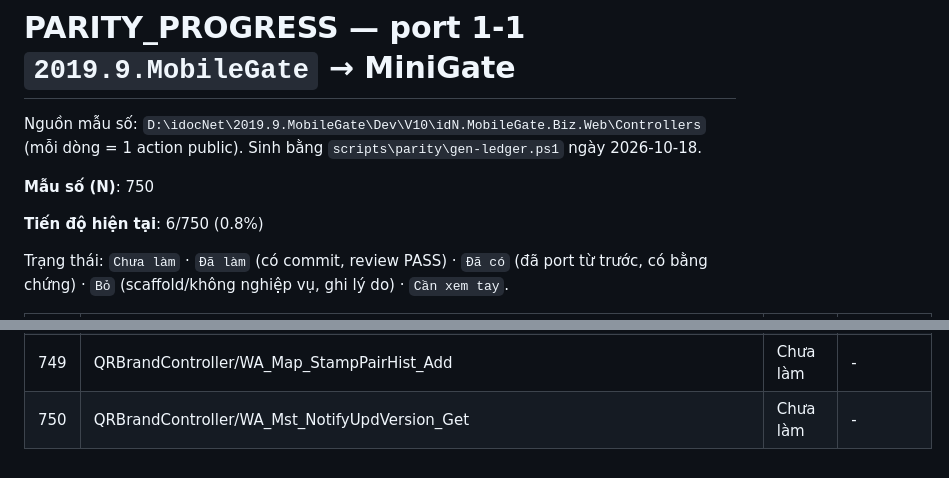
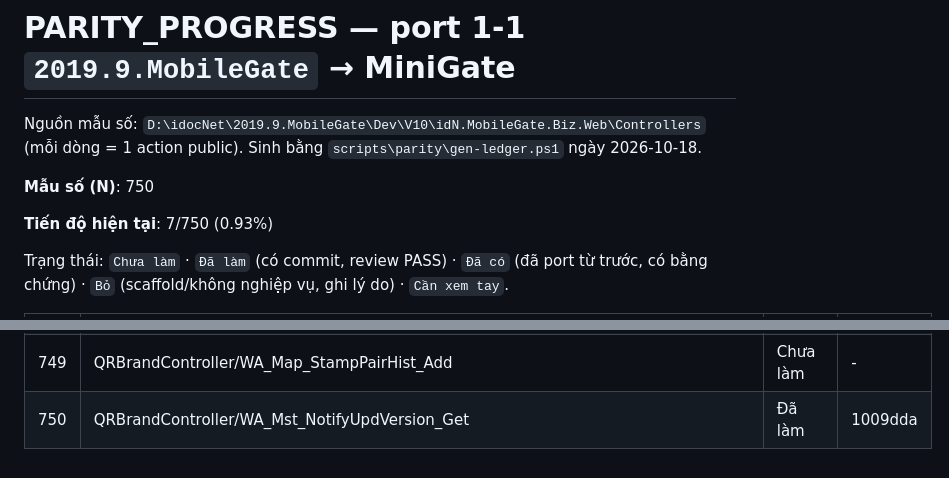
Before and after one commit to Tranletrungkien1705/MiniGate, a Markdown page: PARITY_PROGRESS.md, 2 parts joined by grey strips. GitHub-like rendering.

Commit message:
docs(parity): QRBrandController/WA_Mst_NotifyUpdVersion_Get -> Đã làm (7/750 (0.93%))
Co-Authored-By: Claude Opus 5.5 <noreply@anthropic.com>

```diff
--- a/PARITY_PROGRESS.md
+++ b/PARITY_PROGRESS.md
@@ -4,7 +4,7 @@ Nguồn mẫu số: `D:\idocNet\2019.9.MobileGate\Dev\V10\idN.MobileGate.Biz.Web
 
 **Mẫu số (N)**: 750
 
-**Tiến độ hiện tại**: 6/750 (0.8%)
+**Tiến độ hiện tại**: 7/750 (0.93%)
 
 Trạng thái: `Chưa làm` · `Đã làm` (có commit, review PASS) · `Đã có` (đã port từ trước, có bằng chứng) · `Bỏ` (scaffold/không nghiệp vụ, ghi lý do) · `Cần xem tay`.
 
@@ -759,4 +759,4 @@ Trạng thái: `Chưa làm` · `Đã làm` (có commit, review PASS) · `Đã c
 | 747 | QRBrandController/WA_Inv_InventoryVerifiedID_BoxGet | Chưa làm | - |
 | 748 | QRBrandController/WA_Inv_InventoryVerifiedID_OutByBox | Chưa làm | - |
 | 749 | QRBrandController/WA_Map_StampPairHist_Add | Chưa làm | - |
-| 750 | QRBrandController/WA_Mst_NotifyUpdVersion_Get | Chưa làm | - |
+| 750 | QRBrandController/WA_Mst_NotifyUpdVersion_Get | Đã làm | 1009dda |
```
